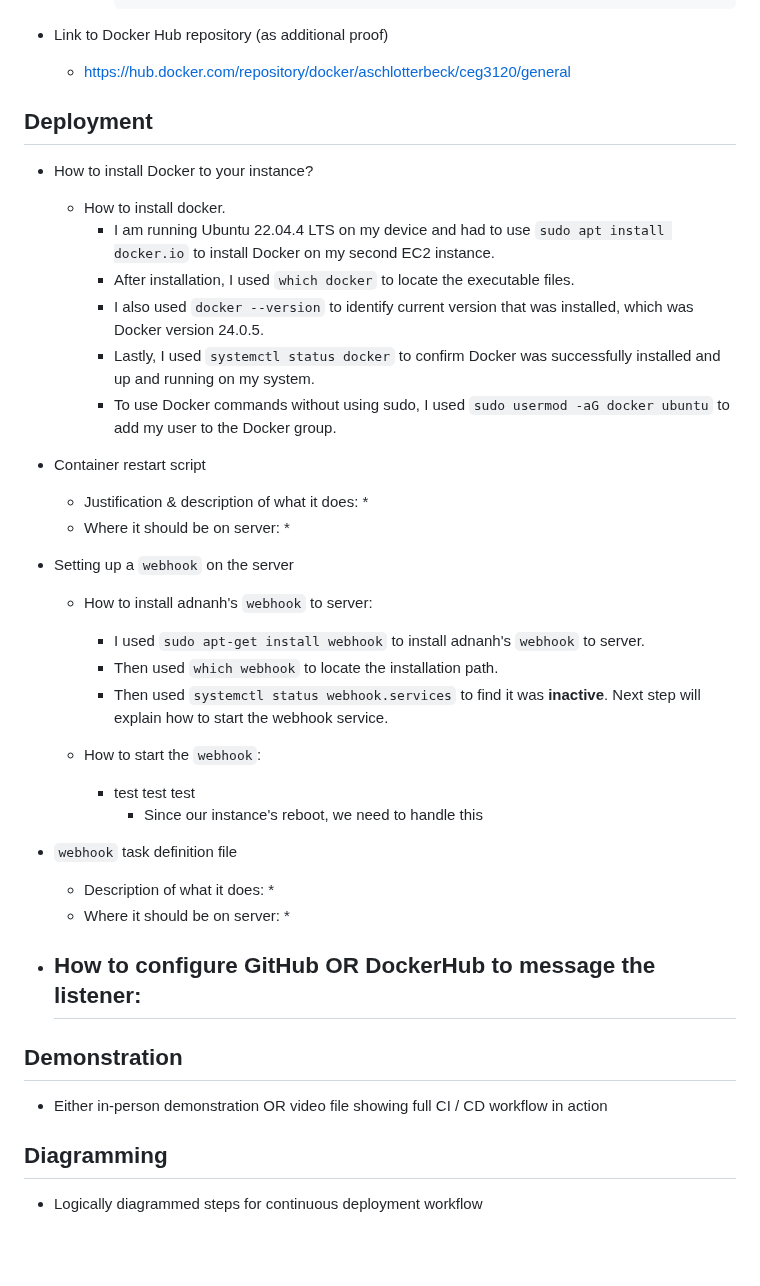
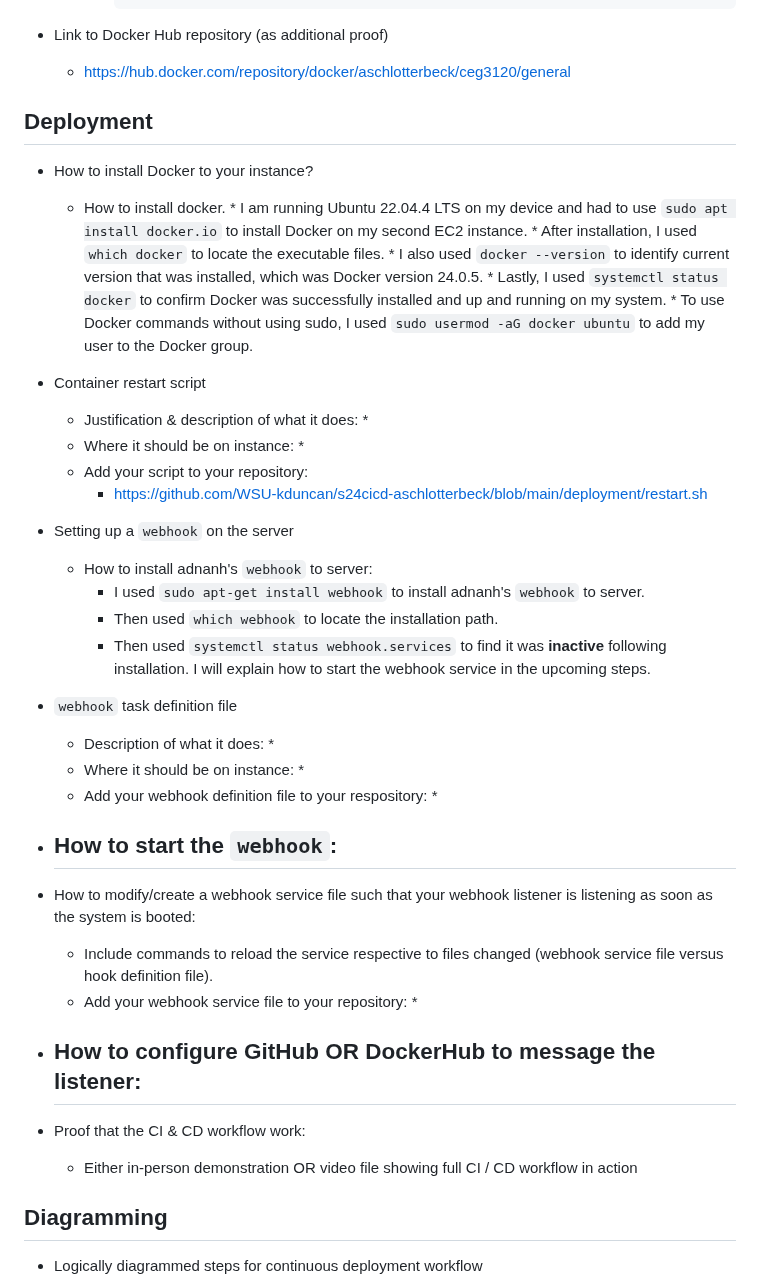
Before and after one commit to WSU-kduncan/s24cicd-aschlotterbeck, a Markdown page: README-CD.md, the part around the change. Rendered like a GitHub page; blank space fills up the shorter version.

Commit message:
updated CD outline for project before resuming

````diff
--- a/README-CD.md
+++ b/README-CD.md
@@ -97,12 +97,12 @@ CEG 3120: Project 05
             ```
 
 * Link to Docker Hub repository (as additional proof)
-    - https://hub.docker.com/repository/docker/aschlotterbeck/ceg3120/general
+  - https://hub.docker.com/repository/docker/aschlotterbeck/ceg3120/general
 
 ## Deployment
 
 * How to install Docker to your instance?
-    - How to install docker.
+  - How to install docker.
 		* I am running Ubuntu 22.04.4 LTS on my device and had to use `sudo apt install docker.io` to install Docker on my second EC2 instance.
 		* After installation, I used `which docker` to locate the executable files.
 		* I also used `docker --version` to identify current version that was installed, which was Docker version 24.0.5.
@@ -110,30 +110,40 @@ CEG 3120: Project 05
 		* To use Docker commands without using sudo, I used `sudo usermod -aG docker ubuntu` to add my user to the Docker group.
 
 * Container restart script
-    - Justification & description of what it does:
-      *
-    - Where it should be on server:
-      *
+  - Justification & description of what it does:
+    *
+  - Where it should be on instance:
+    *
+  - Add your script to your repository:
+    * https://github.com/WSU-kduncan/s24cicd-aschlotterbeck/blob/main/deployment/restart.sh
+
 * Setting up a `webhook` on the server
-    - How to install adnanh's `webhook` to server:
-      * I used `sudo apt-get install webhook` to install adnanh's `webhook` to server.
-      * Then used `which webhook` to locate the installation path.
-      * Then used `systemctl status webhook.services` to find it was __inactive__. Next step will explain how to start the webhook service.
+  - How to install adnanh's `webhook` to server:
+    * I used `sudo apt-get install webhook` to install adnanh's `webhook` to server.
+    * Then used `which webhook` to locate the installation path.
+    * Then used `systemctl status webhook.services` to find it was __inactive__ following installation. I will explain how to start the webhook service in the upcoming steps.
 
-    - How to start the `webhook`:
-      * test test test
-        - Since our instance's reboot, we need to handle this
 * `webhook` task definition file
-    - Description of what it does:
-      *
-    - Where it should be on server:
-      *
+  - Description of what it does:
+    *
+  - Where it should be on instance:
+    *
+  - Add your webhook definition file to your respository:
+    *
+
+* How to start the `webhook`:
+  -
+
+* How to modify/create a webhook service file such that your webhook listener is listening as soon as the system is booted:
+  - Include commands to reload the service respective to files changed (webhook service file versus hook definition file).
+  - Add your webhook service file to your repository:
+    *
+
 * How to configure GitHub OR DockerHub to message the listener:
   -
 
-## Demonstration
-
-* Either in-person demonstration OR video file showing full CI / CD workflow in action
+* Proof that the CI & CD workflow work:
+  - Either in-person demonstration OR video file showing full CI / CD workflow in action
 
 ## Diagramming
 
````
